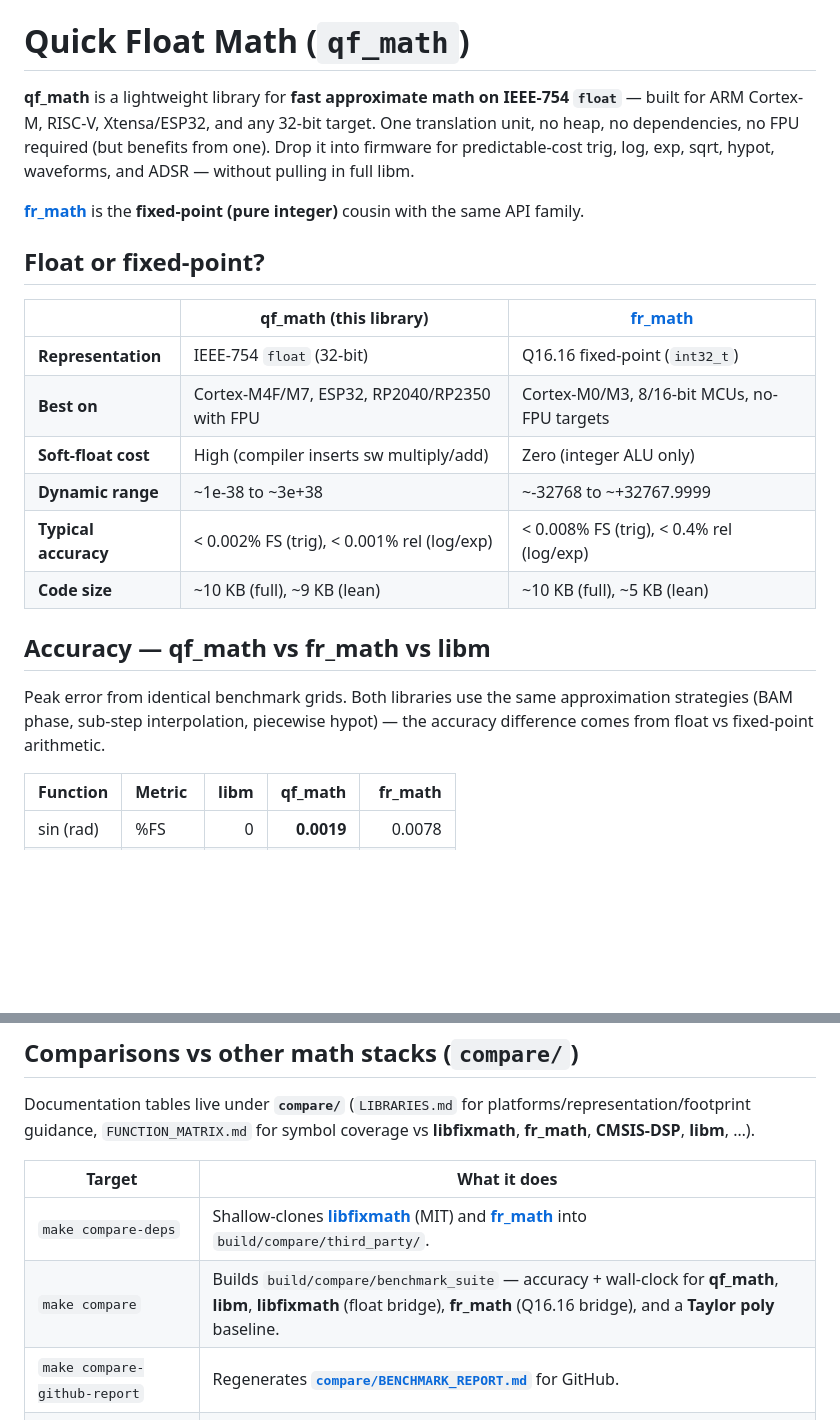
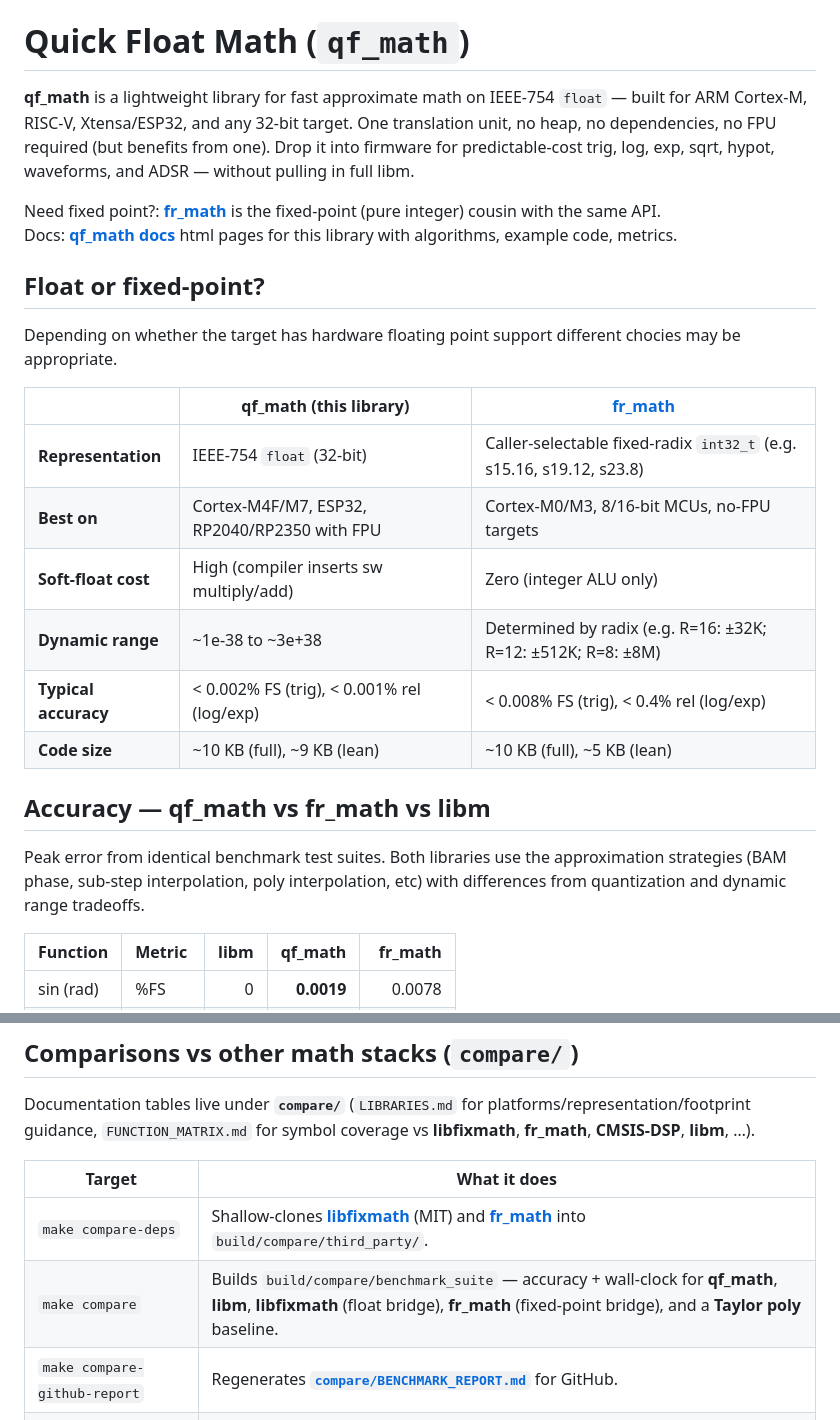
Before and after one commit to deftio/qf_math, a Markdown page: README.md, 2 parts joined by grey strips. GitHub-like rendering; blank space fills up the shorter version.

```diff
--- a/README.md
+++ b/README.md
@@ -10,26 +10,27 @@
 
 # Quick Float Math (`qf_math`)
 
-**qf_math** is a lightweight library for **fast approximate math on IEEE-754 `float`** — built for ARM Cortex-M, RISC-V, Xtensa/ESP32, and any 32-bit target. One translation unit, no heap, no dependencies, no FPU required (but benefits from one). Drop it into firmware for predictable-cost trig, log, exp, sqrt, hypot, waveforms, and ADSR — without pulling in full libm.
+**qf_math** is a lightweight library for fast approximate math on IEEE-754 `float` — built for ARM Cortex-M, RISC-V, Xtensa/ESP32, and any 32-bit target. One translation unit, no heap, no dependencies, no FPU required (but benefits from one). Drop it into firmware for predictable-cost trig, log, exp, sqrt, hypot, waveforms, and ADSR — without pulling in full libm.
 
-**[fr_math](https://github.com/deftio/fr_math)** is the **fixed-point (pure integer)** cousin with the same API family.
-
+Need fixed point?:  **[fr_math](https://github.com/deftio/fr_math)** is the fixed-point (pure integer) cousin with the same API.
+Docs: **[qf_math docs](https://deftio.github.io/qf_math/pages)** html pages for this library with algorithms, example code, metrics.
 
 ## Float or fixed-point?
+Depending on whether the target has hardware floating point support different chocies may be appropriate.
 
 | | **qf_math** (this library) | **[fr_math](https://github.com/deftio/fr_math)** |
 |---|---|---|
-| **Representation** | IEEE-754 `float` (32-bit) | Q16.16 fixed-point (`int32_t`) |
+| **Representation** | IEEE-754 `float` (32-bit) | Caller-selectable fixed-radix `int32_t` (e.g. s15.16, s19.12, s23.8) |
 | **Best on** | Cortex-M4F/M7, ESP32, RP2040/RP2350 with FPU | Cortex-M0/M3, 8/16-bit MCUs, no-FPU targets |
 | **Soft-float cost** | High (compiler inserts sw multiply/add) | Zero (integer ALU only) |
-| **Dynamic range** | ~1e-38 to ~3e+38 | ~-32768 to ~+32767.9999 |
+| **Dynamic range** | ~1e-38 to ~3e+38 | Determined by radix (e.g. R=16: ±32K; R=12: ±512K; R=8: ±8M) |
 | **Typical accuracy** | < 0.002% FS (trig), < 0.001% rel (log/exp) | < 0.008% FS (trig), < 0.4% rel (log/exp) |
 | **Code size** | ~10 KB (full), ~9 KB (lean) | ~10 KB (full), ~5 KB (lean) |
 
 
 ## Accuracy — qf_math vs fr_math vs libm
 
-Peak error from identical benchmark grids. Both libraries use the same approximation strategies (BAM phase, sub-step interpolation, piecewise hypot) — the accuracy difference comes from float vs fixed-point arithmetic.
+Peak error from identical benchmark test suites. Both libraries use the  approximation strategies (BAM phase, sub-step interpolation, poly interpolation,  etc) with differences from quantization and dynamic range tradeoffs.
 
 | Function | Metric | libm | **qf_math** | **fr_math** |
 |:---------|:-------|-----:|------------:|------------:|
@@ -173,7 +174,7 @@ Documentation tables live under **`compare/`** (`LIBRARIES.md` for platforms/rep
 | Target | What it does |
 |--------|----------------|
 | `make compare-deps` | Shallow-clones **[libfixmath](https://github.com/PetteriAimonen/libfixmath)** (MIT) and **[fr_math](https://github.com/deftio/fr_math)** into `build/compare/third_party/`. |
-| `make compare` | Builds `build/compare/benchmark_suite` — accuracy + wall-clock for **qf_math**, **libm**, **libfixmath** (float bridge), **fr_math** (Q16.16 bridge), and a **Taylor poly** baseline. |
+| `make compare` | Builds `build/compare/benchmark_suite` — accuracy + wall-clock for **qf_math**, **libm**, **libfixmath** (float bridge), **fr_math** (fixed-point bridge), and a **Taylor poly** baseline. |
 | `make compare-github-report` | Regenerates **[`compare/BENCHMARK_REPORT.md`](compare/BENCHMARK_REPORT.md)** for GitHub. |
 | `make mcu-benchmark-snapshot` | Flash MCU bench and rewrite **`compare/MCU_BENCHMARK_SNAPSHOT*.md`** via UART. |
 | `make benchmark-crossplatform` | Rewrite **[`compare/BENCHMARK_CROSSPLATFORM.md`](compare/BENCHMARK_CROSSPLATFORM.md)** — Host + MCU ratios from committed snapshots. |
```
